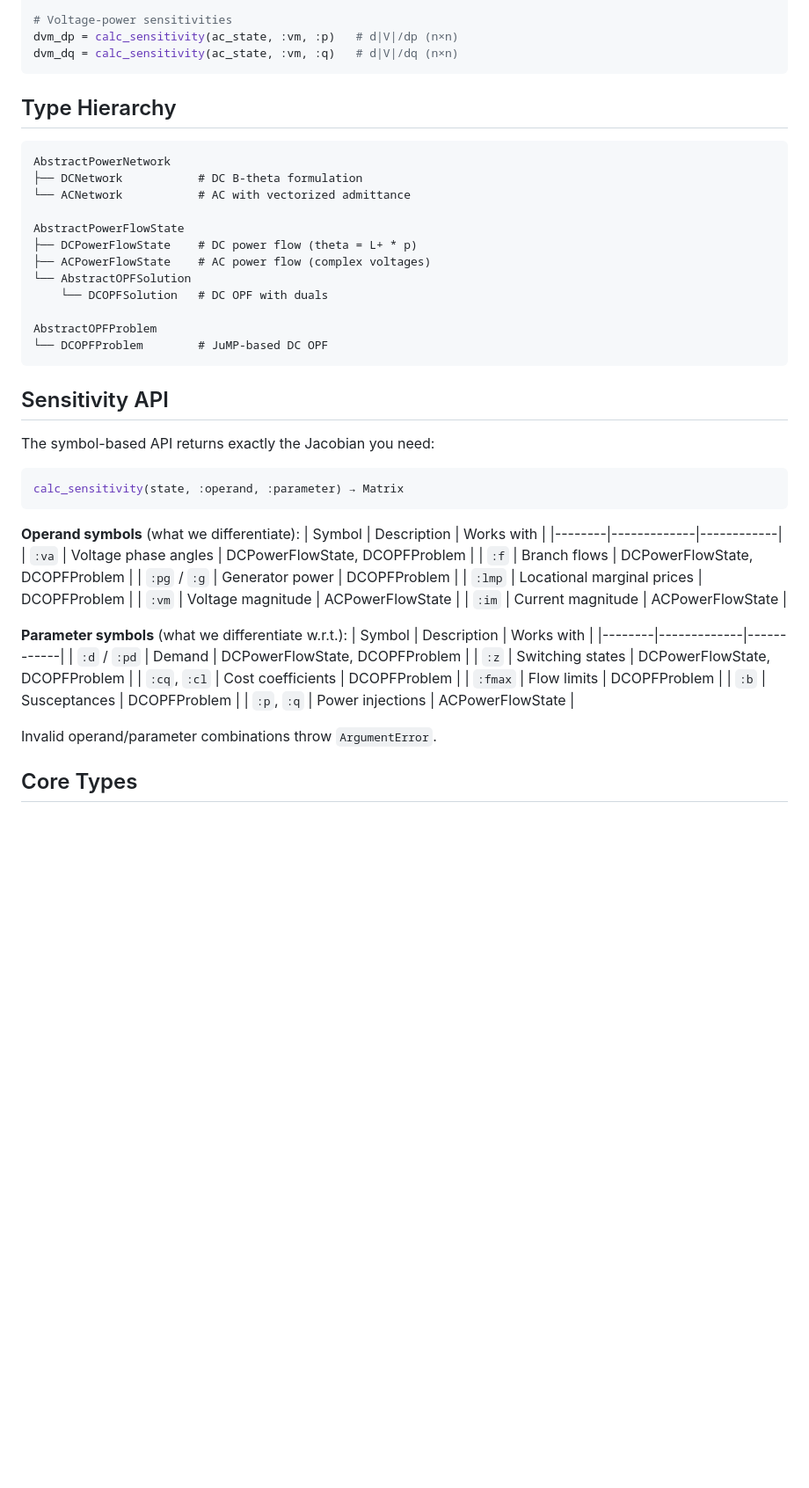
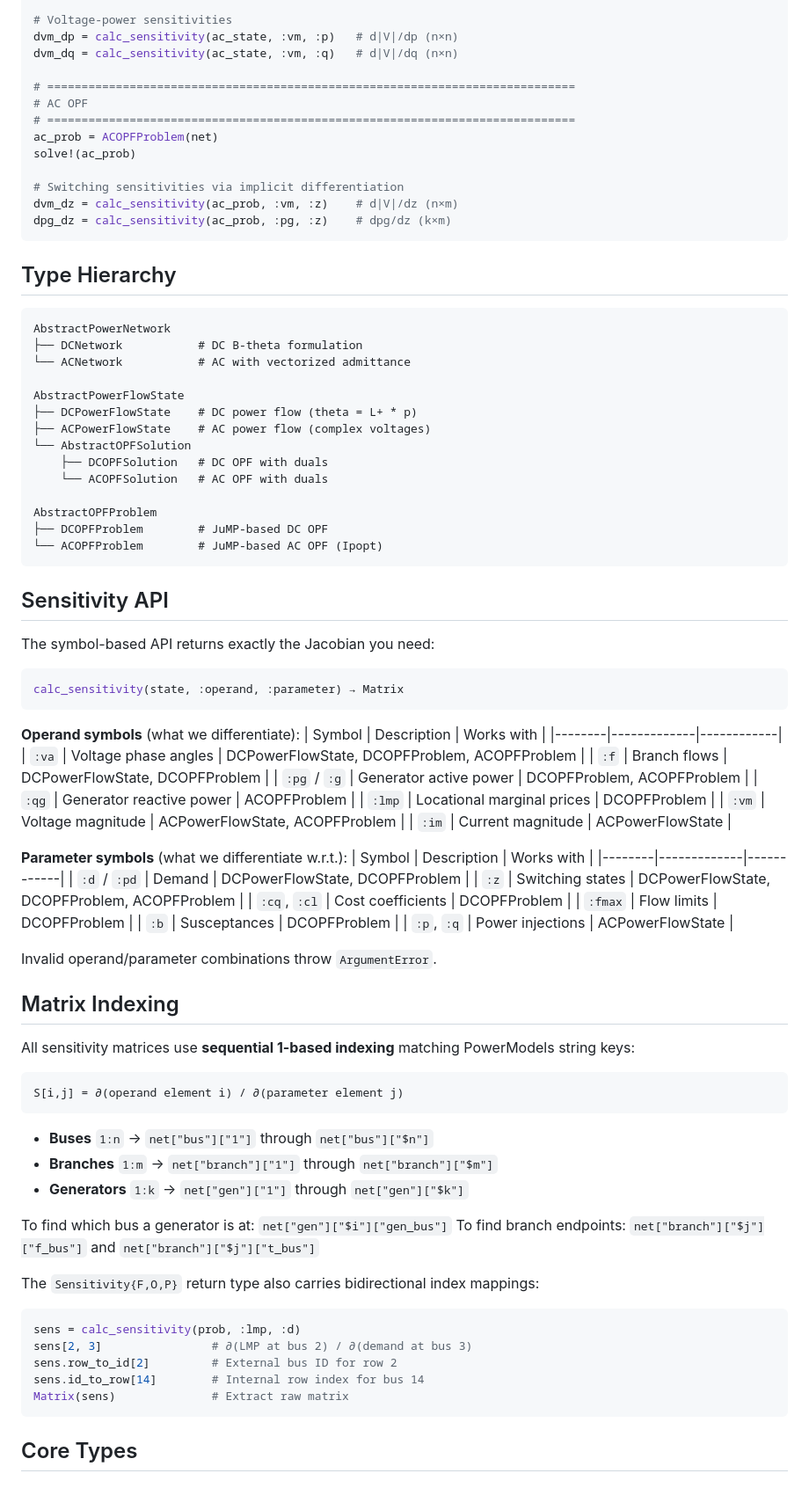
Before and after one commit to grid-opt-alg-lab/PowerDiff.jl, a Markdown page: README.md, the part around one of its changes. Shown at 88% size. Rendered like a GitHub page; blank space fills up the shorter version.

````diff
--- a/README.md
+++ b/README.md
@@ -66,6 +66,16 @@ ac_state = ACPowerFlowState(net)
 # Voltage-power sensitivities
 dvm_dp = calc_sensitivity(ac_state, :vm, :p)   # d|V|/dp (n×n)
 dvm_dq = calc_sensitivity(ac_state, :vm, :q)   # d|V|/dq (n×n)
+
+# =============================================================================
+# AC OPF
+# =============================================================================
+ac_prob = ACOPFProblem(net)
+solve!(ac_prob)
+
+# Switching sensitivities via implicit differentiation
+dvm_dz = calc_sensitivity(ac_prob, :vm, :z)    # d|V|/dz (n×m)
+dpg_dz = calc_sensitivity(ac_prob, :pg, :z)    # dpg/dz (k×m)
 ```
 
 ## Type Hierarchy
@@ -79,10 +89,12 @@ AbstractPowerFlowState
 ├── DCPowerFlowState    # DC power flow (theta = L+ * p)
 ├── ACPowerFlowState    # AC power flow (complex voltages)
 └── AbstractOPFSolution
-    └── DCOPFSolution   # DC OPF with duals
+    ├── DCOPFSolution   # DC OPF with duals
+    └── ACOPFSolution   # AC OPF with duals
 
 AbstractOPFProblem
-└── DCOPFProblem        # JuMP-based DC OPF
+├── DCOPFProblem        # JuMP-based DC OPF
+└── ACOPFProblem        # JuMP-based AC OPF (Ipopt)
 ```
 
 ## Sensitivity API
@@ -96,24 +108,50 @@ calc_sensitivity(state, :operand, :parameter) → Matrix
 **Operand symbols** (what we differentiate):
 | Symbol | Description | Works with |
 |--------|-------------|------------|
-| `:va` | Voltage phase angles | DCPowerFlowState, DCOPFProblem |
+| `:va` | Voltage phase angles | DCPowerFlowState, DCOPFProblem, ACOPFProblem |
 | `:f` | Branch flows | DCPowerFlowState, DCOPFProblem |
-| `:pg` / `:g` | Generator power | DCOPFProblem |
+| `:pg` / `:g` | Generator active power | DCOPFProblem, ACOPFProblem |
+| `:qg` | Generator reactive power | ACOPFProblem |
 | `:lmp` | Locational marginal prices | DCOPFProblem |
-| `:vm` | Voltage magnitude | ACPowerFlowState |
+| `:vm` | Voltage magnitude | ACPowerFlowState, ACOPFProblem |
 | `:im` | Current magnitude | ACPowerFlowState |
 
 **Parameter symbols** (what we differentiate w.r.t.):
 | Symbol | Description | Works with |
 |--------|-------------|------------|
 | `:d` / `:pd` | Demand | DCPowerFlowState, DCOPFProblem |
-| `:z` | Switching states | DCPowerFlowState, DCOPFProblem |
+| `:z` | Switching states | DCPowerFlowState, DCOPFProblem, ACOPFProblem |
 | `:cq`, `:cl` | Cost coefficients | DCOPFProblem |
 | `:fmax` | Flow limits | DCOPFProblem |
 | `:b` | Susceptances | DCOPFProblem |
 | `:p`, `:q` | Power injections | ACPowerFlowState |
 
 Invalid operand/parameter combinations throw `ArgumentError`.
+
+## Matrix Indexing
+
+All sensitivity matrices use **sequential 1-based indexing** matching PowerModels string keys:
+
+```
+S[i,j] = ∂(operand element i) / ∂(parameter element j)
+```
+
+- **Buses** `1:n` → `net["bus"]["1"]` through `net["bus"]["$n"]`
+- **Branches** `1:m` → `net["branch"]["1"]` through `net["branch"]["$m"]`
+- **Generators** `1:k` → `net["gen"]["1"]` through `net["gen"]["$k"]`
+
+To find which bus a generator is at: `net["gen"]["$i"]["gen_bus"]`
+To find branch endpoints: `net["branch"]["$j"]["f_bus"]` and `net["branch"]["$j"]["t_bus"]`
+
+The `Sensitivity{F,O,P}` return type also carries bidirectional index mappings:
+
+```julia
+sens = calc_sensitivity(prob, :lmp, :d)
+sens[2, 3]                # ∂(LMP at bus 2) / ∂(demand at bus 3)
+sens.row_to_id[2]         # External bus ID for row 2
+sens.id_to_row[14]        # Internal row index for bus 14
+Matrix(sens)              # Extract raw matrix
+```
 
 ## Core Types
 
````
Also changed, not shown: other parts of README.md (+16 -8 lines), CLAUDE.md (+96 -44 lines).
